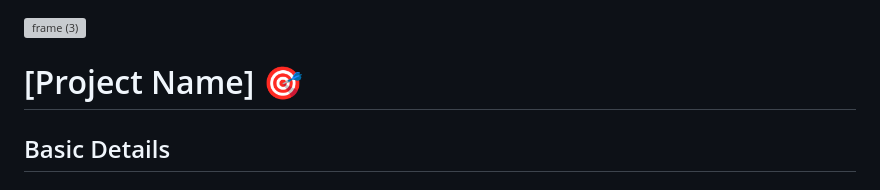
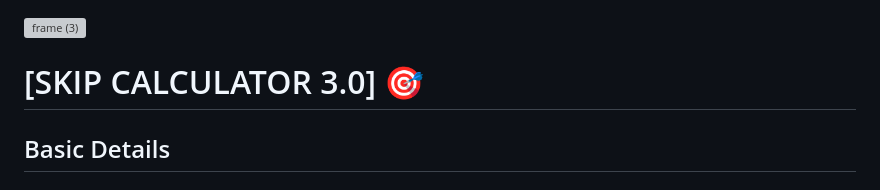
Before and after one commit to MansaDinkar/SKIP-CALCULATOR-3.0, a Markdown page: README.md, the part around the change. GitHub-like rendering; grey boxes are pictures that could not be loaded.

```diff
--- a/README.md
+++ b/README.md
@@ -1,7 +1,7 @@
 <img width="3188" height="1202" alt="frame (3)" src="https://github.com/user-attachments/assets/517ad8e9-ad22-457d-9538-a9e62d137cd7" />
 
 
-# [Project Name] 🎯
+# [SKIP CALCULATOR 3.0] 🎯
 
 
 ## Basic Details
```
